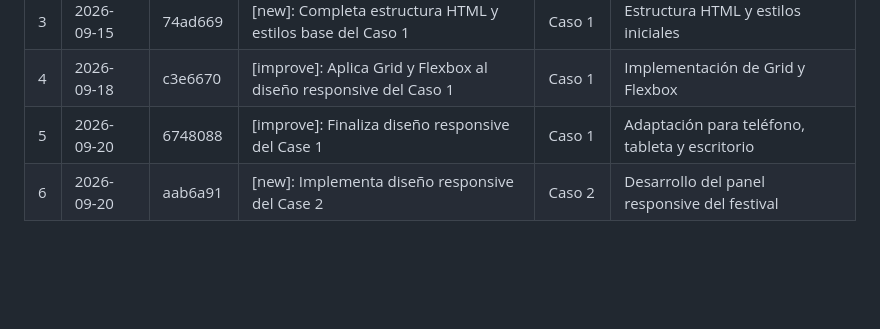
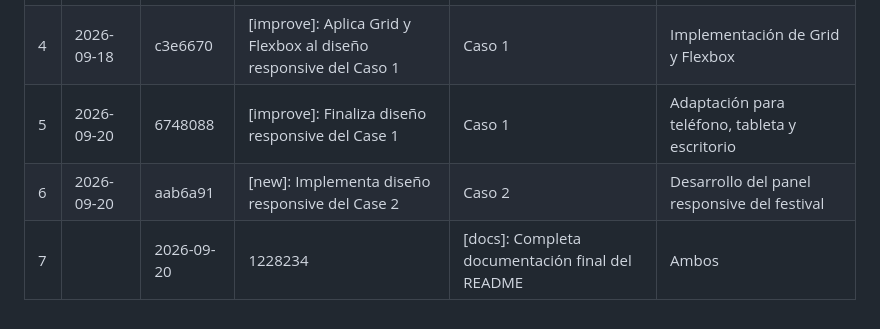
Before and after one commit to iquesadab/Programacion_Web_Avanzada_Tarea1, a Markdown page: README.md, the part around the change. Rendered like a GitHub page; blank space fills up the shorter version.

Commit message:
[improve]: Finalización de README

```diff
--- a/README.md
+++ b/README.md
@@ -95,3 +95,4 @@ Las variables definidas en :root permiten reutilizar colores, espaciados y tama
 | 4 | 2026-09-18 | c3e6670 | [improve]: Aplica Grid y Flexbox al diseño responsive del Caso 1 | Caso 1 | Implementación de Grid y Flexbox |
 | 5 | 2026-09-20 | 6748088 | [improve]: Finaliza diseño responsive del Case 1 | Caso 1 | Adaptación para teléfono, tableta y escritorio |
 | 6 | 2026-09-20 | aab6a91 | [new]: Implementa diseño responsive del Case 2 | Caso 2 | Desarrollo del panel responsive del festival |
+| 7 | | 2026-09-20 | 1228234 | [docs]: Completa documentación final del README | Ambos | Finalización de README
```
